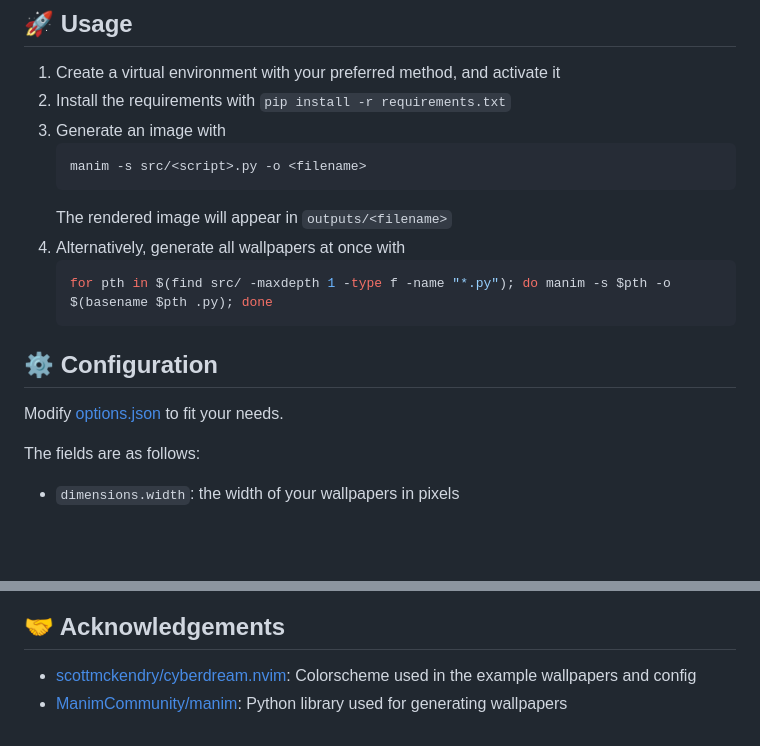
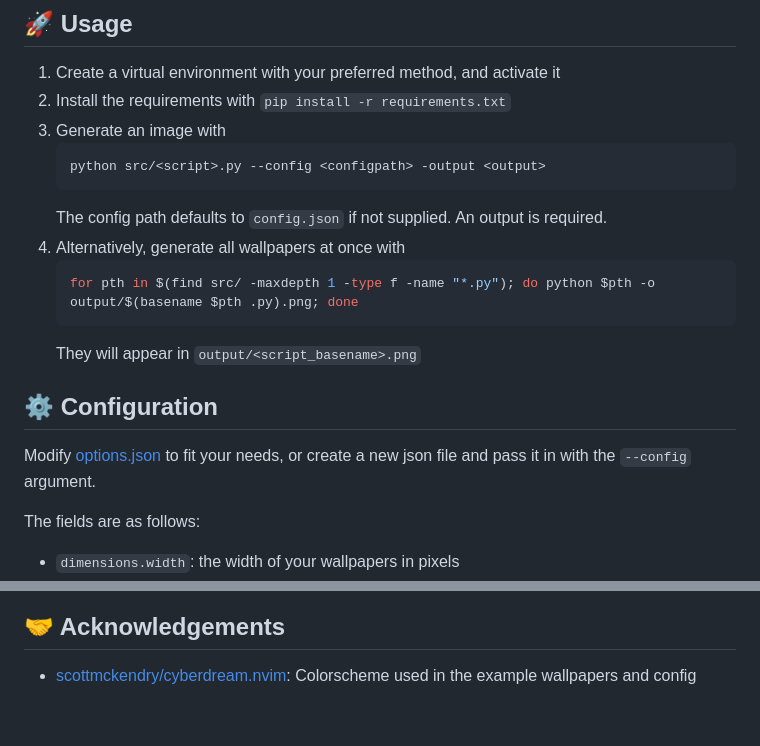
Before and after one commit to sqrtxander/wallpaper_generator, a Markdown page: README.md, 2 parts joined by grey strips. Drawn GitHub-style; blank space fills up the shorter version.

Commit message:
modify readme for pil version

````diff
--- a/README.md
+++ b/README.md
@@ -29,17 +32,18 @@
 1. Install the requirements with `pip install -r requirements.txt`
 1. Generate an image with
     ```bash
-    manim -s src/<script>.py -o <filename>
+    python src/<script>.py --config <configpath> -output <output>
     ```
-    The rendered image will appear in `outputs/<filename>`
+    The config path defaults to `config.json` if not supplied. An output is required.
 1. Alternatively, generate all wallpapers at once with
     ```bash
-    for pth in $(find src/ -maxdepth 1 -type f -name "*.py"); do manim -s $pth -o $(basename $pth .py); done
+    for pth in $(find src/ -maxdepth 1 -type f -name "*.py"); do python $pth -o output/$(basename $pth .py).png; done
     ```
+    They will appear in `output/<script_basename>.png`
 
 
 ## ⚙️ Configuration
-Modify [options.json](options.json) to fit your needs.
+Modify [options.json](options.json) to fit your needs, or create a new json file and pass it in with the `--config` argument.
 
 The fields are as follows:
 - `dimensions.width`: the width of your wallpapers in pixels
@@ -76,4 +80,3 @@ The fields are as follows:
 
 ## 🤝 Acknowledgements
 - [scottmckendry/cyberdream.nvim](https://github.com/scottmckendry/cyberdream.nvim): Colorscheme used in the example wallpapers and config
-- [ManimCommunity/manim](https://github.com/ManimCommunity/manim): Python library used for generating wallpapers
````
Also changed, not shown: other parts of README.md (+3 -0 lines), output/delaunay.png, output/filled_delaunay.png, output/rects.png (added), output/sierpinski.png, output/tree.png, output/walk.png.
